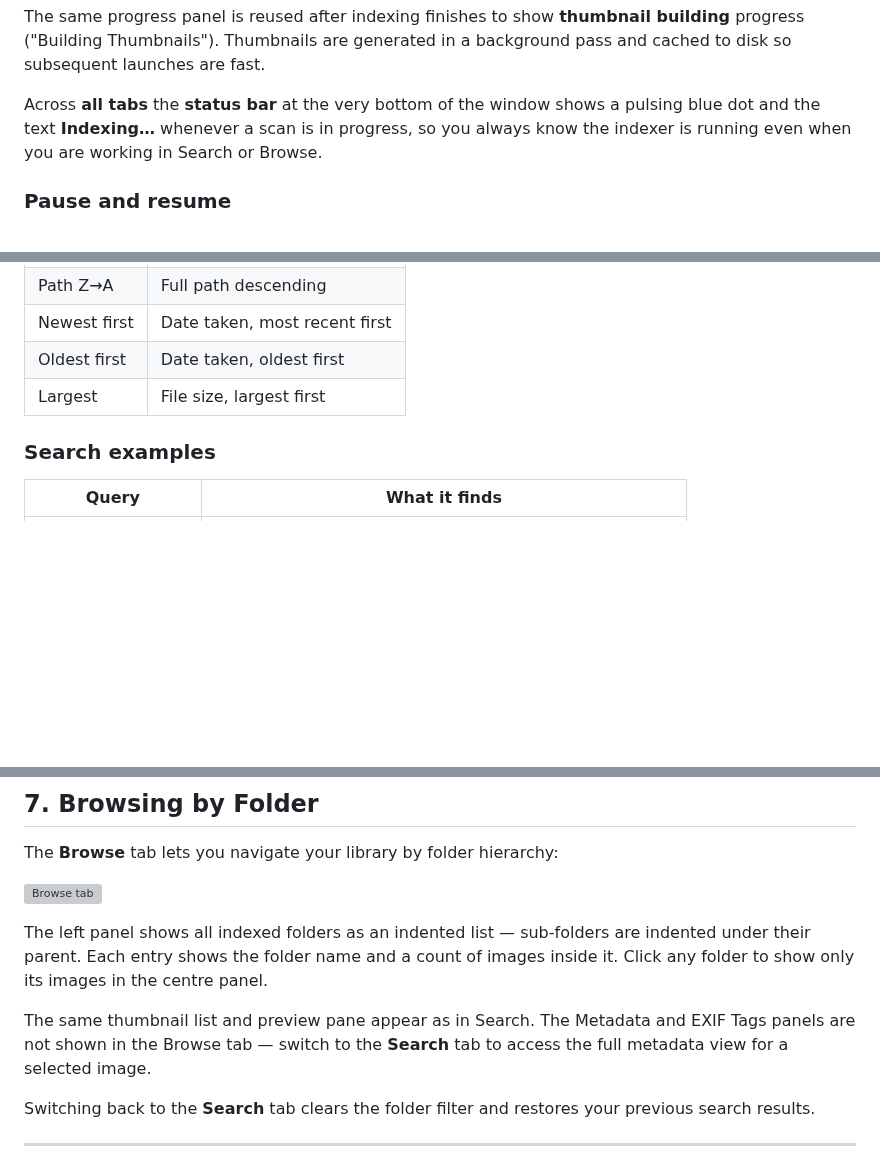
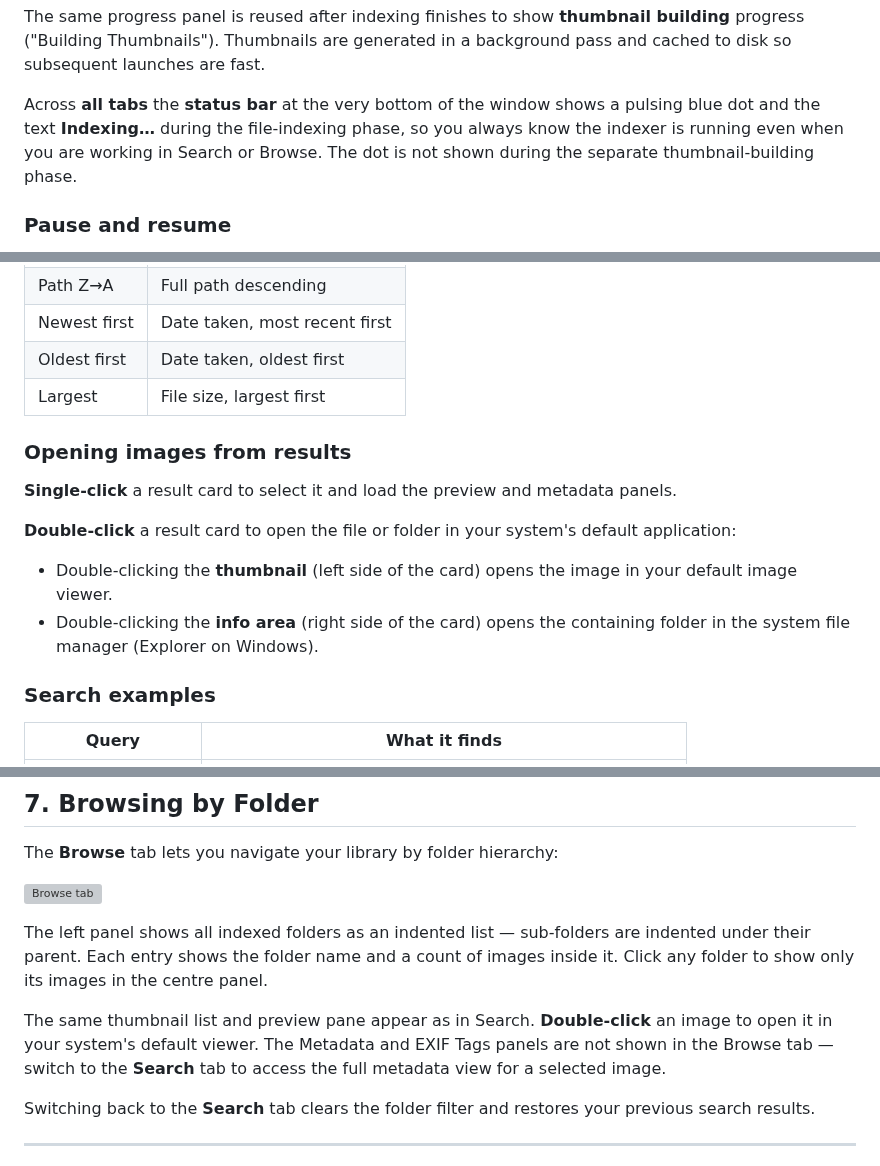
Before and after one commit to baddonkey/exif-turbo, a Markdown page: docs/user-manual.md, 3 parts joined by grey strips. Rendered like a GitHub page; blank space fills up the shorter version; grey boxes are pictures that could not be loaded.

```diff
--- a/docs/user-manual.md
+++ b/docs/user-manual.md
@@ -138,9 +157,9 @@ building** progress ("Building Thumbnails"). Thumbnails are generated in a
 background pass and cached to disk so subsequent launches are fast.
 
 Across **all tabs** the **status bar** at the very bottom of the window shows a
-pulsing blue dot and the text **Indexing…** whenever a scan is in progress, so
+pulsing blue dot and the text **Indexing…** during the file-indexing phase, so
 you always know the indexer is running even when you are working in Search or
-Browse.
+Browse. The dot is not shown during the separate thumbnail-building phase.
 
 ### Pause and resume
 
@@ -191,6 +210,18 @@ Use the **Sort** dropdown at the top-right of the results panel:
 | Oldest first | Date taken, oldest first |
 | Largest | File size, largest first |
 
+### Opening images from results
+
+**Single-click** a result card to select it and load the preview and metadata
+panels.
+
+**Double-click** a result card to open the file or folder in your system's
+default application:
+- Double-clicking the **thumbnail** (left side of the card) opens the image
+  in your default image viewer.
+- Double-clicking the **info area** (right side of the card) opens the
+  containing folder in the system file manager (Explorer on Windows).
+
 ### Search examples
 
 | Query | What it finds |
@@ -213,9 +244,10 @@ The left panel shows all indexed folders as an indented list — sub-folders are
 indented under their parent. Each entry shows the folder name and a count of
 images inside it. Click any folder to show only its images in the centre panel.
 
-The same thumbnail list and preview pane appear as in Search. The Metadata and
-EXIF Tags panels are not shown in the Browse tab — switch to the **Search** tab
-to access the full metadata view for a selected image.
+The same thumbnail list and preview pane appear as in Search. **Double-click**
+an image to open it in your system's default viewer. The Metadata and EXIF Tags
+panels are not shown in the Browse tab — switch to the **Search** tab to access
+the full metadata view for a selected image.
 
 Switching back to the **Search** tab clears the folder filter and restores your
 previous search results.
```
Also changed, not shown: other parts of docs/user-manual.md (+66 -13 lines), docs/screenshots/01_lock_screen.png, docs/screenshots/06_indexed_folders.png, 5 other files.
